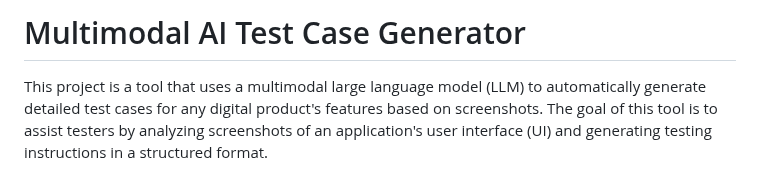
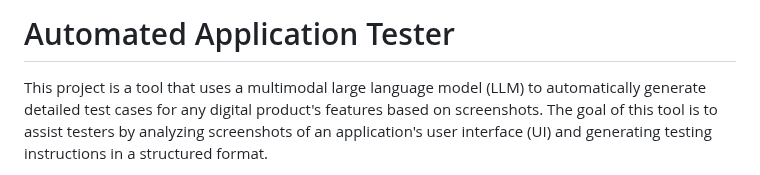
Before and after one commit to nik-hil-29/Automated-Application-Tester, a Markdown page: Readme.md, the part around the change. Rendered like a GitHub page.

```diff
--- a/Readme.md
+++ b/Readme.md
@@ -1,4 +1,5 @@
-# Multimodal AI Test Case Generator
+# Automated Application Tester
+
 
 This project is a tool that uses a multimodal large language model (LLM) to automatically generate detailed test cases for any digital product's features based on screenshots. The goal of this tool is to assist testers by analyzing screenshots of an application's user interface (UI) and generating testing instructions in a structured format.
 
```
